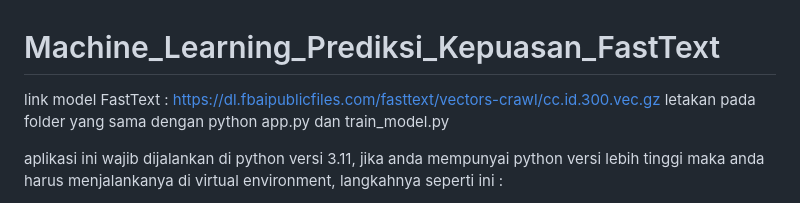
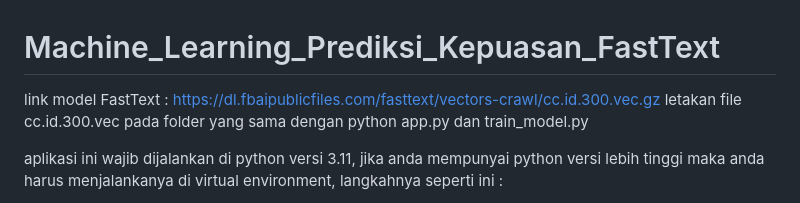
Before and after one commit to heroyamada/Machine_Learning_Prediksi_Kepuasan_FastText, a Markdown page: README.md, the part around the change. Rendered like a GitHub page.

```diff
--- a/README.md
+++ b/README.md
@@ -1,6 +1,6 @@
 # Machine_Learning_Prediksi_Kepuasan_FastText
 link model FastText : https://dl.fbaipublicfiles.com/fasttext/vectors-crawl/cc.id.300.vec.gz
-letakan pada folder yang sama dengan python app.py dan train_model.py
+letakan file cc.id.300.vec pada folder yang sama dengan python app.py dan train_model.py
 
 aplikasi ini wajib dijalankan di python versi 3.11, jika anda mempunyai python versi lebih tinggi maka anda harus menjalankanya di virtual environment, langkahnya seperti ini :
 
```
